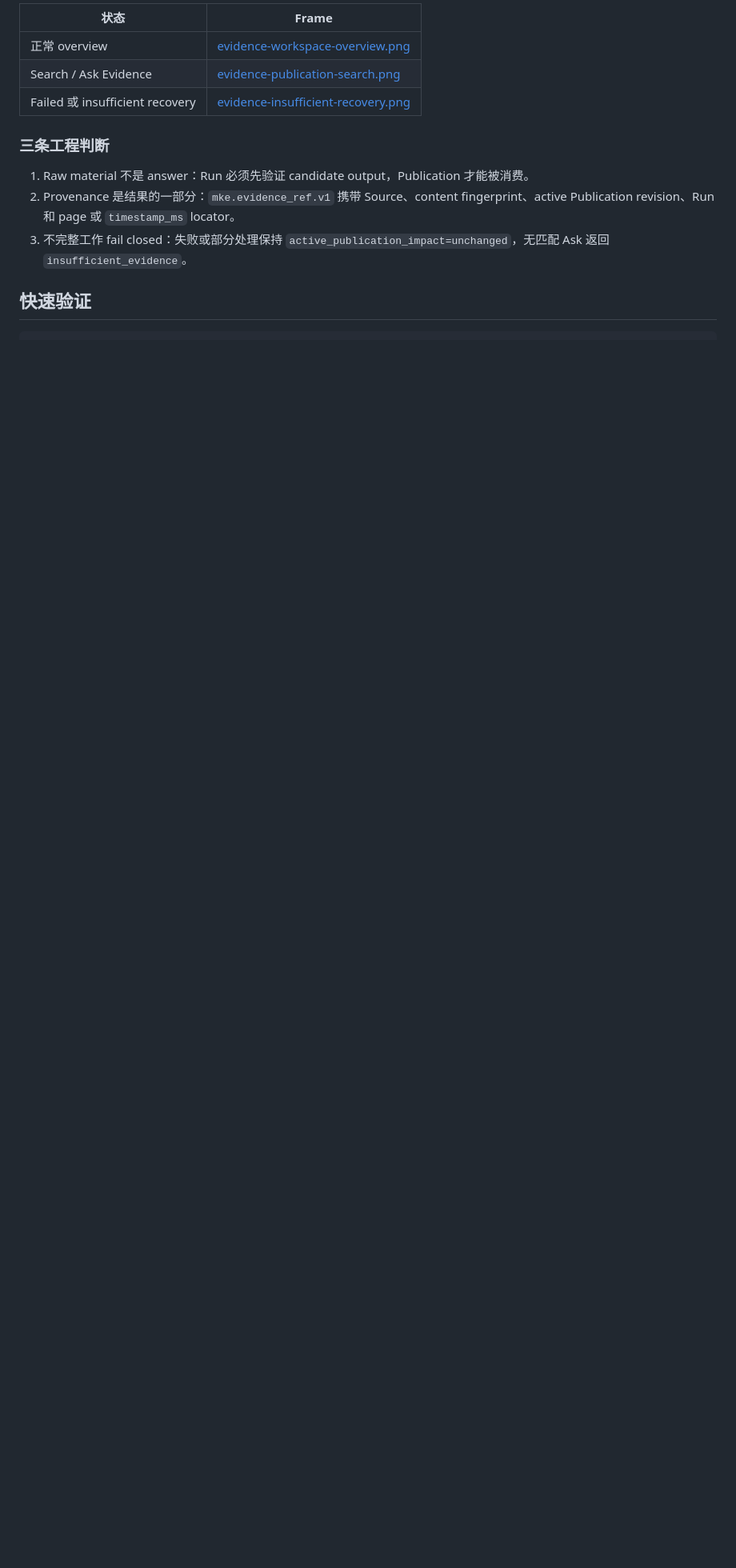
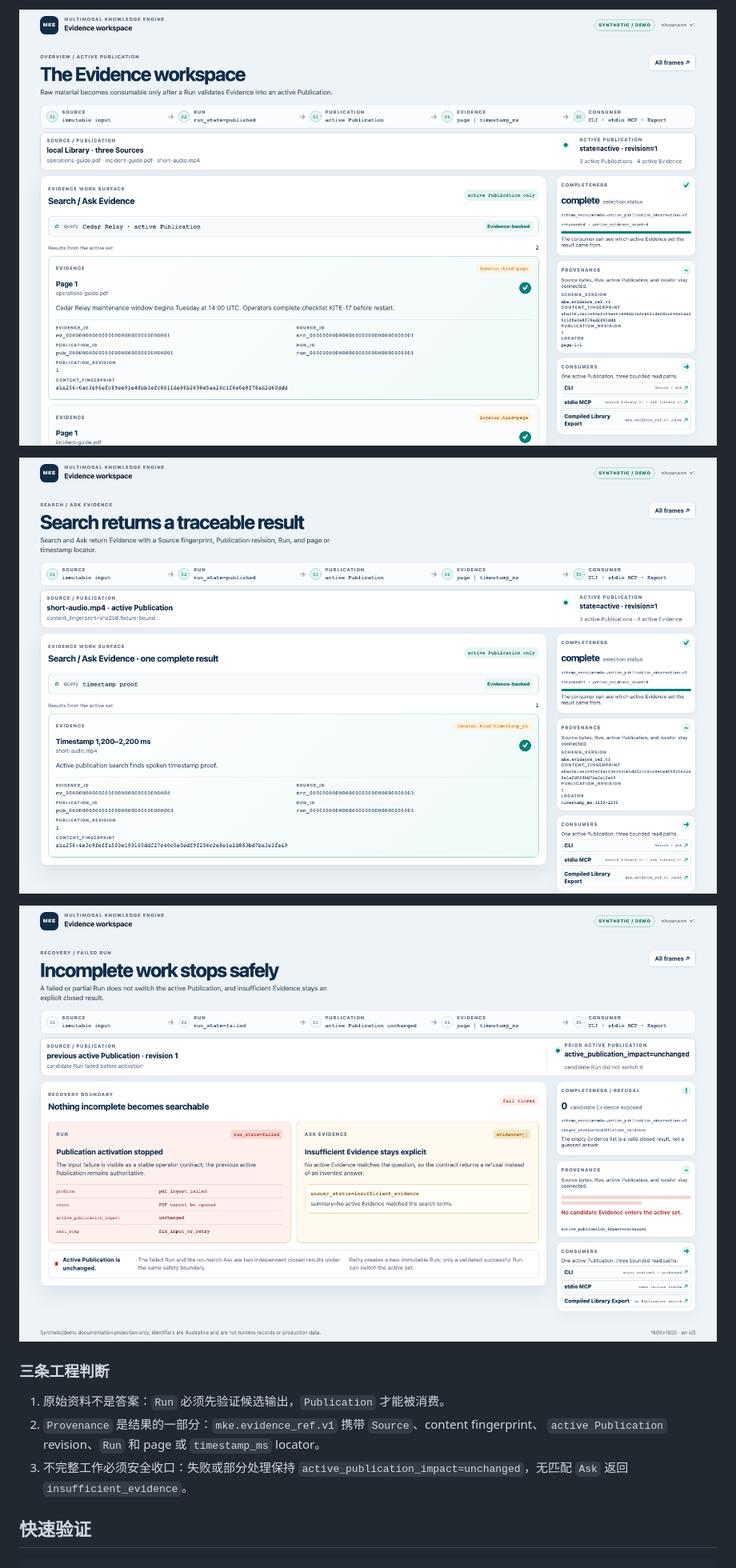
Before and after one commit to iTao-AI/multimodal-knowledge-engine, a Markdown page: README_CN.md, the part around the change printed below. Shown: that part at 80% size. Rendered like a GitHub page; pictures changed too: docs/evidence-workspace/evidence-insufficient-recovery.png, docs/evidence-workspace/evidence-publication-search.png; blank space fills up the shorter version.

```diff
--- a/README_CN.md
+++ b/README_CN.md
@@ -28,17 +28,17 @@ state。标识符是 illustrative；contract fields 和 lifecycle boundaries 来
 
-| 状态 | Frame |
-|---|---|
-| 正常 overview | [evidence-workspace-overview.png](./docs/evidence-workspace/evidence-workspace-overview.png) |
-| Search / Ask Evidence | [evidence-publication-search.png](./docs/evidence-workspace/evidence-publication-search.png) |
-| Failed 或 insufficient recovery | [evidence-insufficient-recovery.png](./docs/evidence-workspace/evidence-insufficient-recovery.png) |
+![Evidence workspace overview](./docs/evidence-workspace/evidence-workspace-overview.png)
+
+![Evidence publication search](./docs/evidence-workspace/evidence-publication-search.png)
+
+![Evidence insufficient recovery](./docs/evidence-workspace/evidence-insufficient-recovery.png)
 
 ### 三条工程判断
 
-1. Raw material 不是 answer：Run 必须先验证 candidate output，Publication 才能被消费。
-2. Provenance 是结果的一部分：`mke.evidence_ref.v1` 携带 Source、content fingerprint、active
-   Publication revision、Run 和 page 或 `timestamp_ms` locator。
-3. 不完整工作 fail closed：失败或部分处理保持 `active_publication_impact=unchanged`，无匹配
-   Ask 返回 `insufficient_evidence`。
+1. 原始资料不是答案：`Run` 必须先验证候选输出，`Publication` 才能被消费。
+2. `Provenance` 是结果的一部分：`mke.evidence_ref.v1` 携带 `Source`、content fingerprint、
+   `active Publication` revision、`Run` 和 page 或 `timestamp_ms` locator。
+3. 不完整工作必须安全收口：失败或部分处理保持 `active_publication_impact=unchanged`，无匹配
+   `Ask` 返回 `insufficient_evidence`。
 
 ## 快速验证
 
```
Also changed, not shown: other parts of README_CN.md (+17 -17 lines), README.md (+8 -9 lines), 6 other files.
